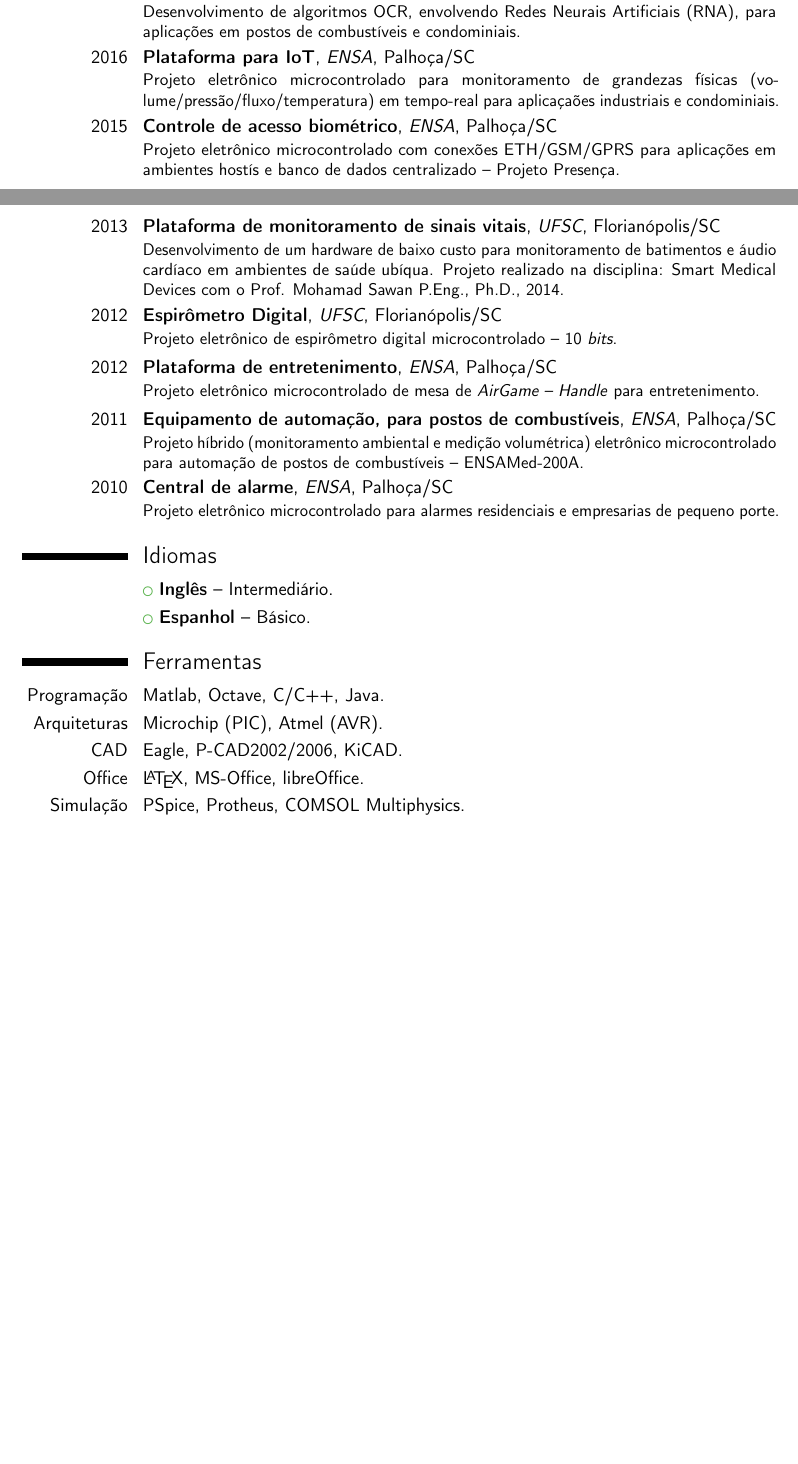
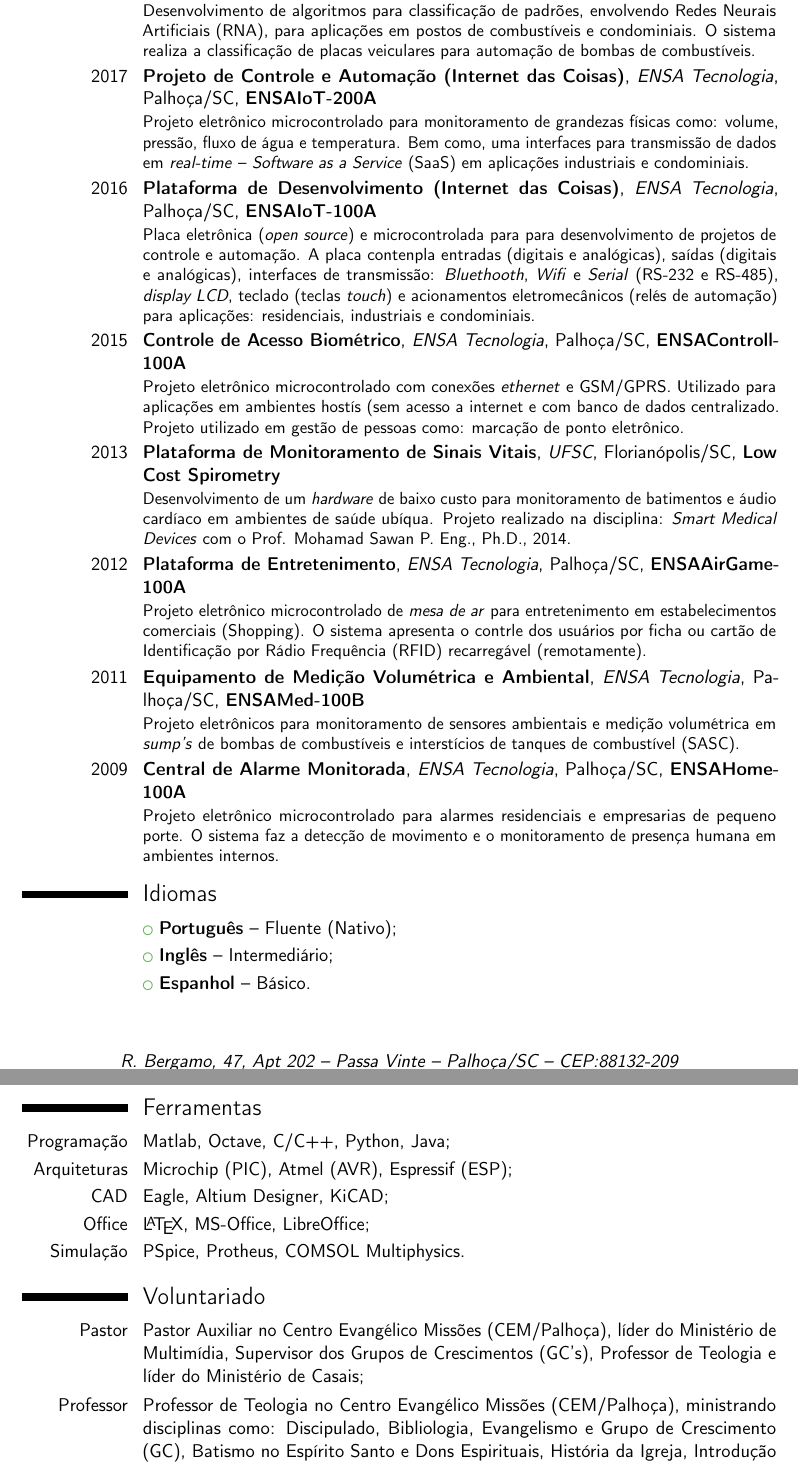
Before and after one commit to janioanselmo/CurriculumVitae, a LaTeX CV (janioAnselmoCurriculum.tex): two parts of pages 2 and 3 of 3 before the commit and two parts of pages 3 and 4 of 4 after it, joined at a grey line, cut so that both start at the same text, the shorter picture padded with empty space. Compiled offline with pdfLaTeX; the source files are stored in an older character set and shown here as Unicode.

Commit message:
Update Curriculum
Update Curriculum

```diff
--- a/janioAnselmoCurriculum.tex
+++ b/janioAnselmoCurriculum.tex
@@ -22,12 +22,12 @@
 \firstname{Jânio}
 \familyname{Anselmo, \small{Eng. Me.}}
 \title{Engenheiro Eletricista/CREA-SC: 074576-3}
-\address{R. Bergamo, 47, Apt 202 -- Pagani II}{Palhoça/SC -- CEP:88132-209}
+\address{R. Bergamo, 47, Apt 202 -- Passa Vinte}{Palhoça/SC -- CEP:88132-209}
 \mobile{+55 (48) 99601-1213}
 \phone{+55 (48) 3017-1000}
 \email{janio@ensa.com.br}
 \homepage{www.ensa.com.br}
-\extrainfo{brasileiro, 39 anos, casado}
+\extrainfo{brasileiro, 40 anos, casado}
 \photo[64pt][0.4pt]{janioAnselmoPhoto}
 
 \begin{document}
@@ -63,23 +63,31 @@
 
 \section{Experiências Profissionais}
-\cventry{2016}{Algoritmos de automação OCR}{ENSA}{Palhoça/SC}{}{Desenvolvimento de algoritmos OCR, envolvendo Redes Neurais Artificiais (RNA), para aplicações em postos de combustíveis e condominiais.}
-\cventry{2016}{Plataforma para IoT}{ENSA}{Palhoça/SC}{}{Projeto eletrônico microcontrolado para monitoramento de grandezas físicas (volume/pressão/fluxo/temperatura) em tempo-real para aplicaçaões industriais e condominiais.}
-\cventry{2015}{Controle de acesso biométrico}{ENSA}{Palhoça/SC}{}{Projeto eletrônico microcontrolado com conexões ETH/GSM/GPRS para aplicações em ambientes hostís e banco de dados centralizado -- Projeto Presença.}
-\cventry{2013}{Plataforma de monitoramento de sinais vitais}{UFSC}{Florianópolis/SC}{}{Desenvolvimento de um hardware de baixo custo para monitoramento de batimentos e áudio cardíaco em ambientes de saúde ubíqua. Projeto realizado na disciplina: Smart Medical Devices com o Prof. Mohamad Sawan P.Eng., Ph.D., 2014.}
-\cventry{2012}{Espirômetro Digital}{UFSC}{Florianópolis/SC}{}{Projeto eletrônico de espirômetro digital microcontrolado -- 10 \textit{bits}.}
-\cventry{2012}{Plataforma de entretenimento}{ENSA}{Palhoça/SC}{}{Projeto eletrônico microcontrolado de mesa de \textit{AirGame -- Handle} para entretenimento.}
-\cventry{2011}{Equipamento de automação, para postos de combustíveis}{ENSA}{Palhoça/SC}{}{Projeto híbrido (monitoramento ambiental e medição volumétrica) eletrônico microcontrolado para automação de postos de combustíveis -- ENSAMed-200A.}
-\cventry{2010}{Central de alarme}{ENSA}{Palhoça/SC}{}{Projeto eletrônico microcontrolado para alarmes residenciais e empresarias de pequeno porte.}
+\cventry{2021}{Equipamento de Saúde \textit{Home Care}}{ENSA Tecnologia}{Palhoça/SC}{\textbf{ENSABiofeedback-100A}}{Projeto eletrônico microcontrolado para aquisição de multiplos sinais fisiológicos: Fotopletismografia (PPG), Eletromiograma (EMG) e Resposta Galvânica da Pele (GRS). Equipamento utilizado para avaliação e treinamento de \textit{biofeedback}.}
+\cventry{2019}{Equipamento de Automação Ambiental}{ENSA Tecnologia}{Palhoça/SC}{\textbf{ENSAMed-200S}}{Projeto eletrônico microcontrolado para automação de postos de combustíveis na área de monitoramento de sensores ambientais em \textit{sump's} de bombas de combustíveis e interstícios de tanques de combustível (SASC).}
+\cventry{2017}{Algoritmos de automação \textit{Optical Character Recognition (OCR)}}{ENSA Tecnologia}{Palhoça/SC}{\textbf{ENSAPlate}}{Desenvolvimento de algoritmos para classificação de padrões, envolvendo Redes Neurais Artificiais (RNA), para aplicações em postos de combustíveis e condominiais. O sistema realiza a classificação de placas veiculares para automação de bombas de combustíveis.}
+\cventry{2017}{Projeto de Controle e Automação (Internet das Coisas)}{ENSA Tecnologia}{Palhoça/SC}{\textbf{ENSAIoT-200A}}{Projeto eletrônico microcontrolado para monitoramento de grandezas físicas como: volume, pressão, fluxo de água e temperatura. Bem como, uma interfaces para transmissão de dados em \textit{real-time} -- \textit{Software as a Service} (SaaS) em aplicações industriais e condominiais.}
+\cventry{2016}{Plataforma de Desenvolvimento (Internet das Coisas)}{ENSA Tecnologia}{Palhoça/SC}{\textbf{ENSAIoT-100A}}{Placa eletrônica (\textit{open source}) e microcontrolada para para desenvolvimento de projetos de controle e automação. A placa contenpla entradas (digitais e analógicas), saídas (digitais e analógicas), interfaces de transmissão: \textit{Bluethooth}, \textit{Wifi} e \textit{Serial} (RS-232 e RS-485), \textit{display LCD}, teclado (teclas \textit{touch}) e acionamentos eletromecânicos (relés de automação) para aplicações: residenciais, industriais e condominiais.}
+\cventry{2015}{Controle de Acesso Biométrico}{ENSA Tecnologia}{Palhoça/SC}{\textbf{ENSAControll-100A}}{Projeto eletrônico microcontrolado com conexões \textit{ethernet} e GSM/GPRS. Utilizado para aplicações em ambientes hostís (sem acesso a internet e com banco de dados centralizado. Projeto utilizado em gestão de pessoas como: marcação de ponto eletrônico.}
+\cventry{2013}{Plataforma de Monitoramento de Sinais Vitais}{UFSC}{Florianópolis/SC}{\textbf{Low Cost Spirometry}}{Desenvolvimento de um \textit{hardware} de baixo custo para monitoramento de batimentos e áudio cardíaco em ambientes de saúde ubíqua. Projeto realizado na disciplina: \textit{Smart Medical Devices} com o Prof. Mohamad Sawan P. Eng., Ph.D., 2014.}
+\cventry{2012}{Plataforma de Entretenimento}{ENSA Tecnologia}{Palhoça/SC}{\textbf{ENSAAirGame-100A}}{Projeto eletrônico microcontrolado de \textit{mesa de ar} para entretenimento em estabelecimentos comerciais (Shopping). O sistema apresenta o contrle dos usuários por ficha ou cartão de Identificação por Rádio Frequência (RFID) recarregável (remotamente).}
+\cventry{2011}{Equipamento de Medição Volumétrica e Ambiental}{ENSA Tecnologia}{Palhoça/SC}{\textbf{ENSAMed-100B}}{Projeto eletrônicos para monitoramento de sensores ambientais e medição volumétrica em \textit{sump's} de bombas de combustíveis e interstícios de tanques de combustível (SASC).}
+\cventry{2009}{Central de Alarme Monitorada}{ENSA Tecnologia}{Palhoça/SC}{\textbf{ENSAHome-100A}}{Projeto eletrônico microcontrolado para alarmes residenciais e empresarias de pequeno porte. O sistema faz a detecção de movimento e o monitoramento de presença humana em ambientes internos.}
 
 \section{Idiomas}
-\cvlistitem{\textbf{Inglês} -- Intermediário.}
+\cvlistitem{\textbf{Português} -- Fluente (Nativo);}
+\cvlistitem{\textbf{Inglês} -- Intermediário;}
 \cvlistitem{\textbf{Espanhol} -- Básico.}
 
 \section{Ferramentas}
-\cvitem{Programação}{Matlab, Octave, C/C++, Java.}
-\cvitem{Arquiteturas}{Microchip (PIC), Atmel (AVR).}
-\cvitem{CAD}{Eagle, P-CAD2002/2006, KiCAD.}
-\cvitem{Office}{\LaTeX, MS-Office, libreOffice.}
+\cvitem{Programação}{Matlab, Octave, C/C++, Python, Java;}
+\cvitem{Arquiteturas}{Microchip (PIC), Atmel (AVR), Espressif (ESP);}
+\cvitem{CAD}{Eagle, Altium Designer, KiCAD;}
+\cvitem{Office}{\LaTeX, MS-Office, LibreOffice;}
 \cvitem{Simulação}{PSpice, Protheus, COMSOL Multiphysics.}
 
+\section{Voluntariado}
+\cvitem{Pastor}{Pastor Auxiliar no Centro Evangélico Missões (CEM/Palhoça), líder do Ministério de Multimídia, Supervisor dos Grupos de Crescimentos (GC's), Professor de Teologia e líder do Ministério de Casais;}
+\cvitem{Professor}{Professor de Teologia no Centro Evangélico Missões (CEM/Palhoça), ministrando disciplinas como: Discipulado, Bibliologia, Evangelismo e Grupo de Crescimento (GC), Batismo no Espírito Santo e Dons Espirituais, História da Igreja, Introdução ao Antigo Testamento, Introdução ao Novo Testamento e Homilética;}
+\cvitem{Professor}{Professor na Escola de Missões no Centro Evangélico Missões (CEM/Palhoça), ministrando a disciplina: Geografia da África.}
+
 \end{document}
```
Also changed, not shown: janioAnselmoCurriculum.pdf, janioAnselmoCurriculum.tex (8 more changed lines).
